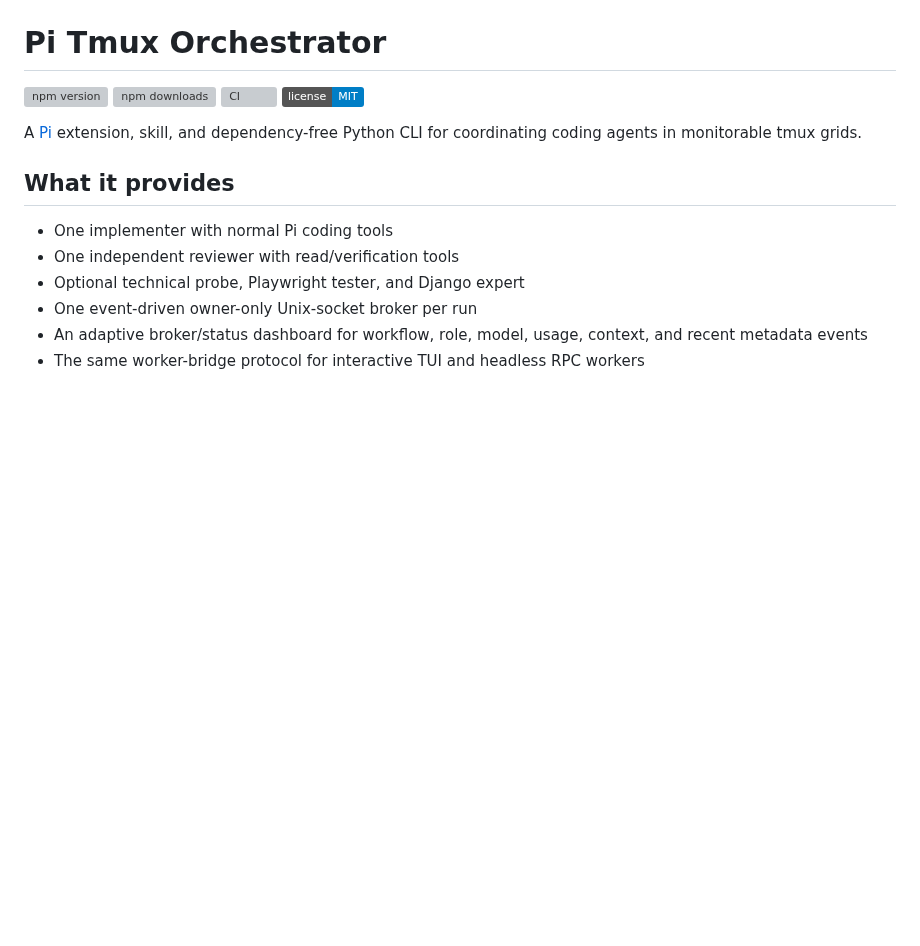
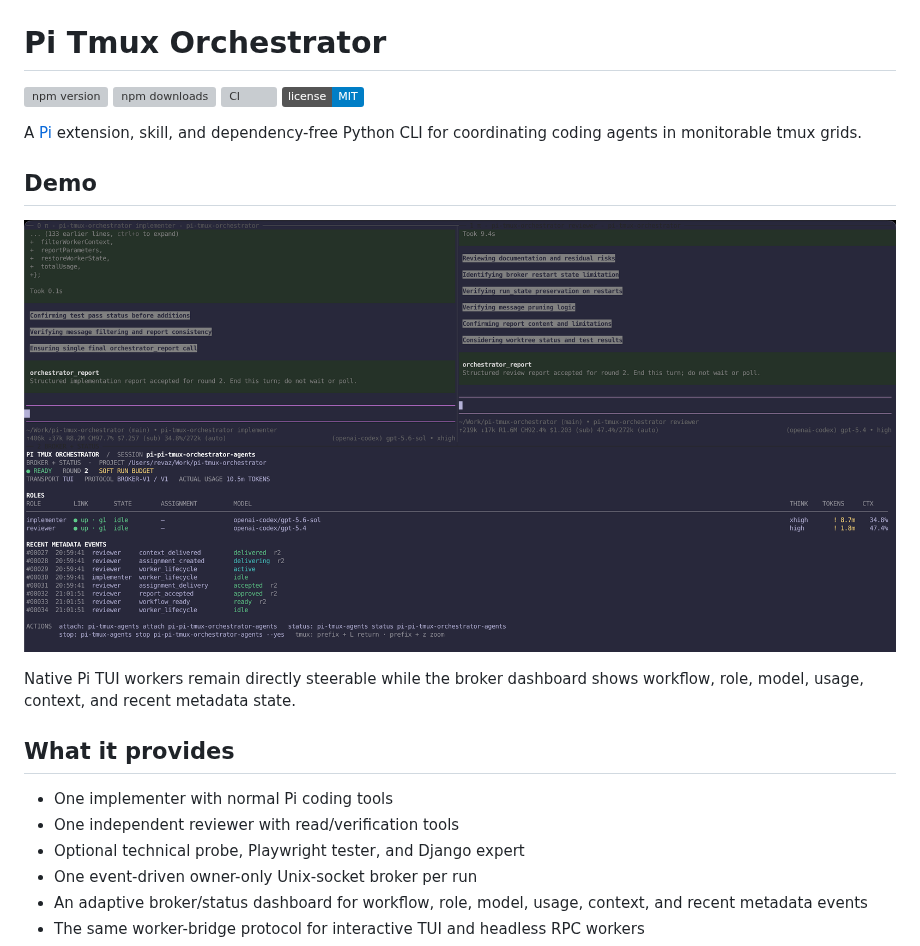
Before and after one commit to revazi/pi-tmux-orchestrator, a Markdown page: README.md, the part around the change. Drawn GitHub-style; pictures changed too: assets/pi-tmux-orchestrator-demo.png (added); badges without logos; blank space fills up the shorter version; grey boxes are pictures that could not be loaded.

Commit message:
Add orchestrator demo image (#32)

```diff
--- a/README.md
+++ b/README.md
@@ -8,6 +8,13 @@
 A [Pi](https://github.com/earendil-works/pi) extension, skill, and
 dependency-free Python CLI for coordinating coding agents in monitorable tmux
 grids.
+
+## Demo
+
+![Pi Tmux Orchestrator native worker grid and broker dashboard](https://raw.githubusercontent.com/revazi/pi-tmux-orchestrator/main/assets/pi-tmux-orchestrator-demo.png)
+
+Native Pi TUI workers remain directly steerable while the broker dashboard shows
+workflow, role, model, usage, context, and recent metadata state.
 
 ## What it provides
 
```
